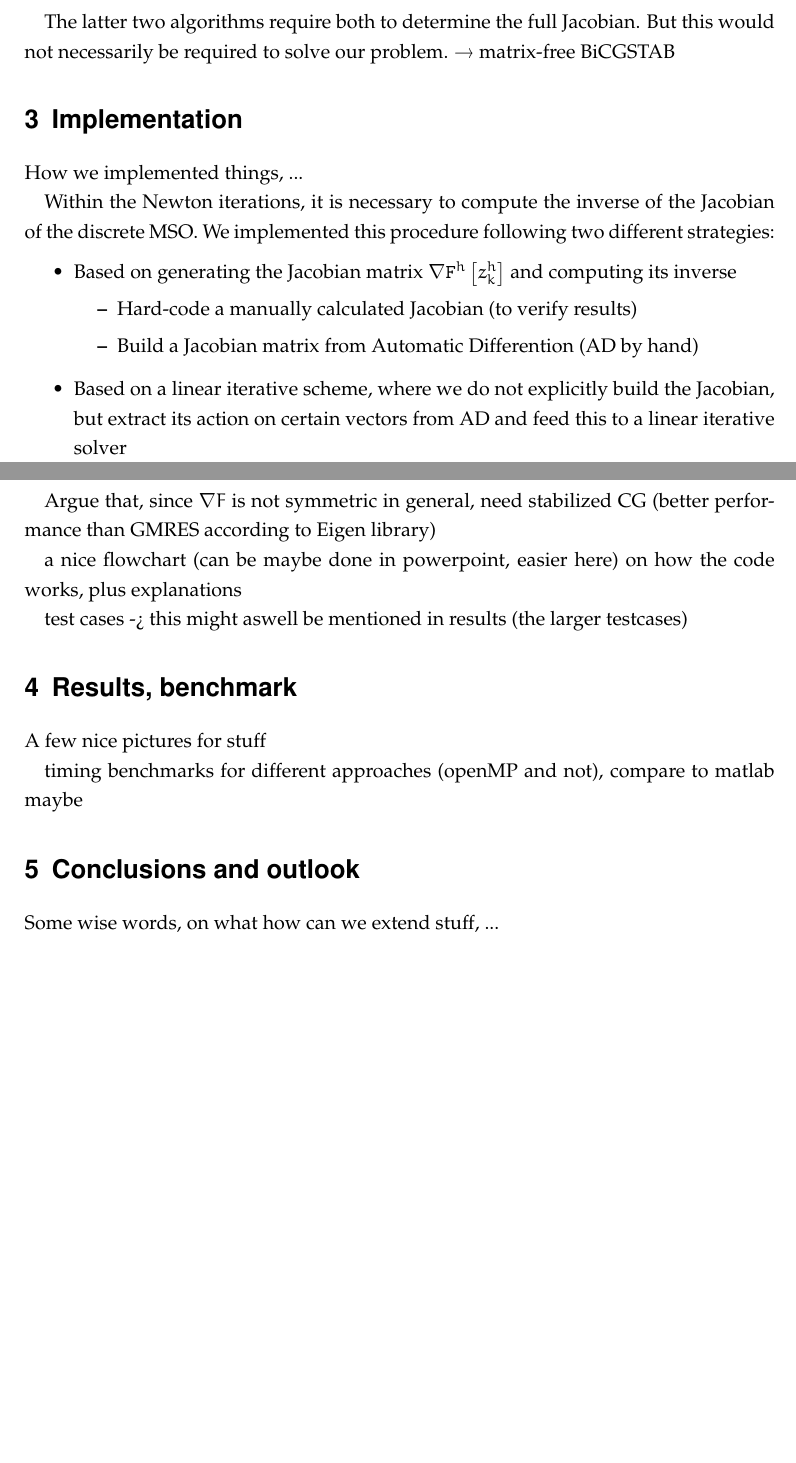
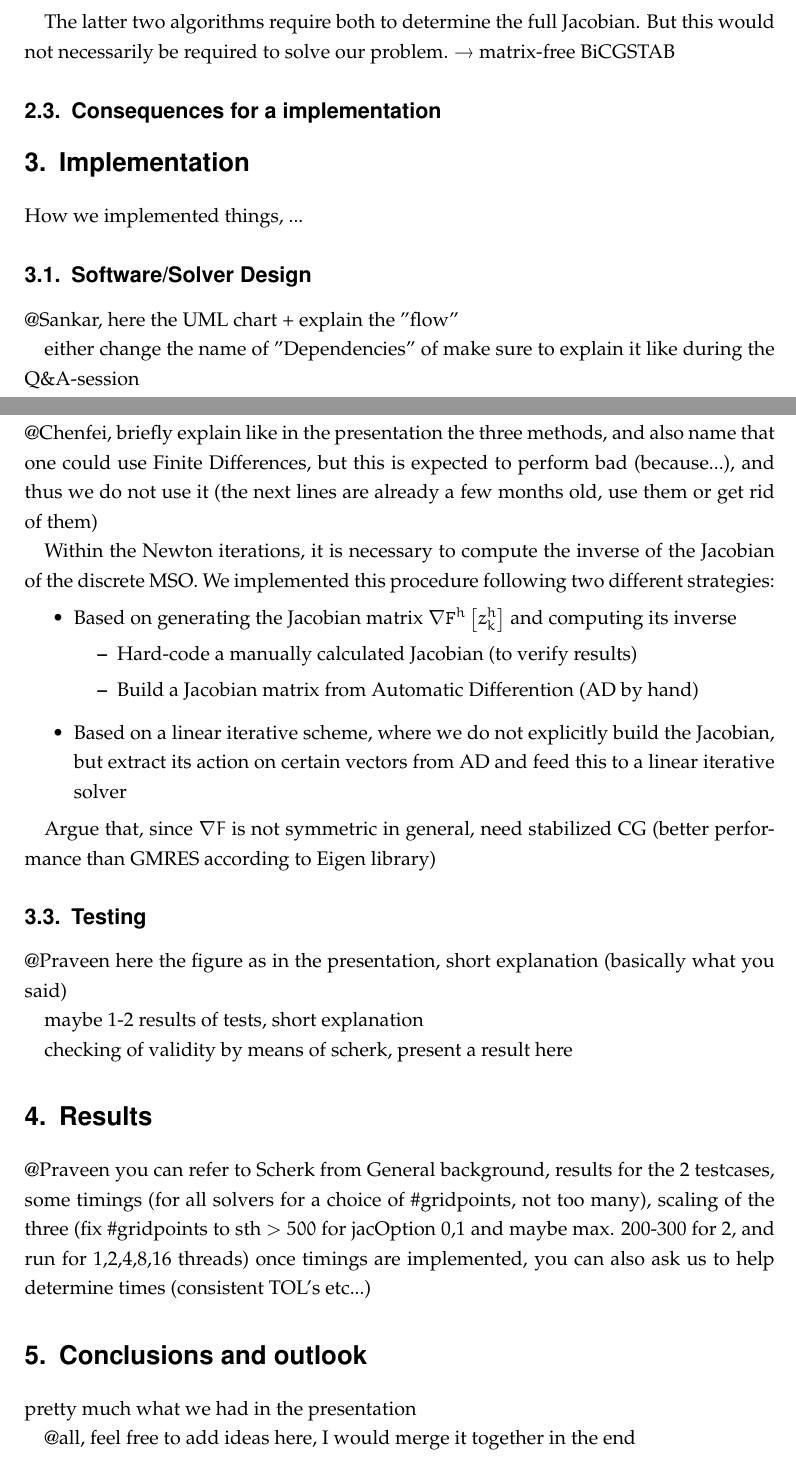
Before and after one commit to rshankar1069/MinSurf_Report, a LaTeX document (report.tex): two parts of pages 7 and 8 of 8 before the commit and two parts of pages 7 and 8 of 9 after it, joined at a grey line, cut so that both start at the same text, the shorter picture padded with empty space. Compiled offline with pdfLaTeX.

Commit message:
Made some comments for everyone, slightly restructured.

```diff
--- a/report.tex
+++ b/report.tex
@@ -50,7 +50,7 @@
 % ---------------------  Title page setup ----------------------------
 % Title Page
 \title{Minimal Surfaces}
-\author{Chenfei Fan \\  Praveen Mishra \\ Sankarasubramanian Ragunathan\\ Philipp Schleich}
+\author{add your matriculation numbers here!\\Chenfei Fan \\  Praveen Mishra \\ Sankarasubramanian Ragunathan\\ Philipp Schleich\quad 391779}
 %
 \subject{Report \\ Simulation Sciences Laboratory}
 \date{\today \\ \vspace{0.9cm}}
@@ -260,10 +260,20 @@ This linear, second order PDE is well known as the Laplace-equation, and can be
 The latter two algorithms require both to determine the full Jacobian. But this would not necessarily be required to solve our problem.
 $\rightarrow$ matrix-free BiCGSTAB
 
+\subsection{Consequences for a implementation}
+
 % #########################################################################
 \section{Implementation}
 
 How we implemented things, ...
+
+\subsection{Software/Solver Design}
+@Sankar, here the UML chart + explain the "flow"
+
+either change the name of "Dependencies" of make sure to explain it like during the Q\&A-session
+
+\subsection{Computing the Jacobian}
+@Chenfei, briefly explain like in the presentation the three methods, and also name that one could use Finite Differences, but this is expected to perform bad (because...), and thus we do not use it (the next lines are already a few months old, use them or get rid of them)
 
 Within the Newton iterations, it is necessary to compute the inverse of the Jacobian of the discrete MSO. We implemented this procedure following two different strategies:
 \begin{itemize}
@@ -277,22 +287,27 @@ Within the Newton iterations, it is necessary to compute the inverse of the Jaco
 
 Argue that, since $\nabla F$ is not symmetric in general, need stabilized CG (better performance than GMRES according to Eigen library)
 
-a nice flowchart (can be maybe done in powerpoint, easier here) on how the code works, plus explanations
 
-test cases -> this might aswell be mentioned in results (the larger testcases)
+\subsection{Testing}
+@Praveen
+here the figure as in the presentation, short explanation (basically what you said)
 
+maybe 1-2 results of tests, short explanation
+
+checking of validity by means of scherk, present a result here
 
 % #########################################################################
-\section{Results, benchmark}
-A few nice pictures for stuff
-
-timing benchmarks for different approaches (openMP and not), compare to matlab maybe
-
+\section{Results}
+@Praveen you can refer to Scherk from General background,
+results for the 2 testcases, some timings (for all solvers for a choice of $\#$gridpoints, not too many), scaling of the three (fix $\#$gridpoints to sth $>500$ for jacOption 0,1 and maybe max. 200-300 for 2, and run for 1,2,4,8,16 threads)
+once timings are implemented, you can also ask us to help determine times (consistent TOL's etc...)
 
 
 % #########################################################################
 \section{Conclusions and outlook}
-Some wise words, on what how can we extend stuff, ...
+pretty much what we had in the presentation
+
+@all, feel free to add ideas here, I would merge it together in the end
 
 % #########################################################################
 
```
Also changed, not shown: report.pdf, report.tex (15 more changed lines).
